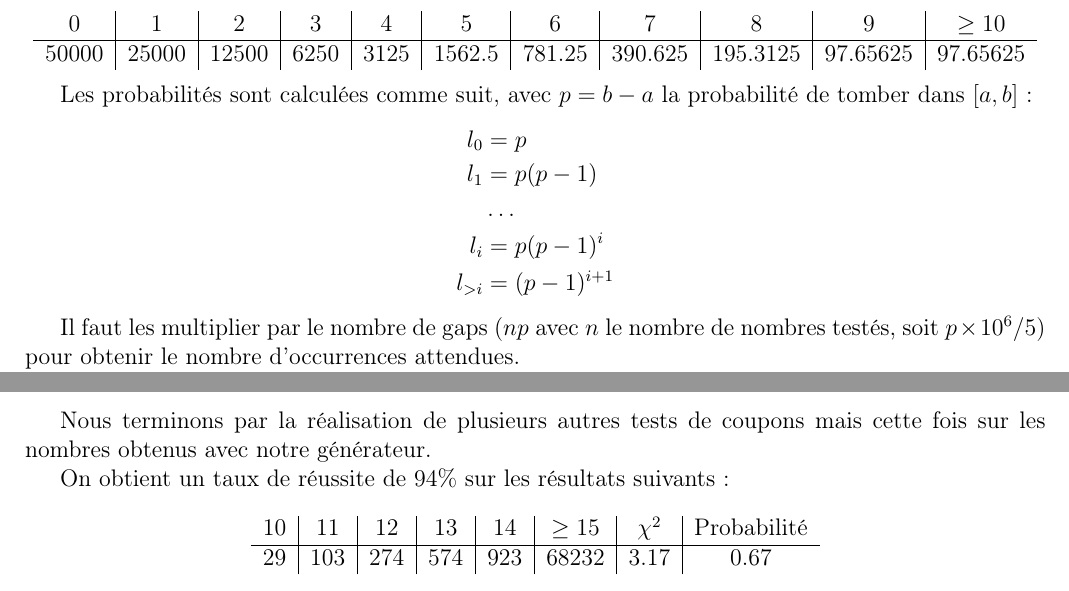
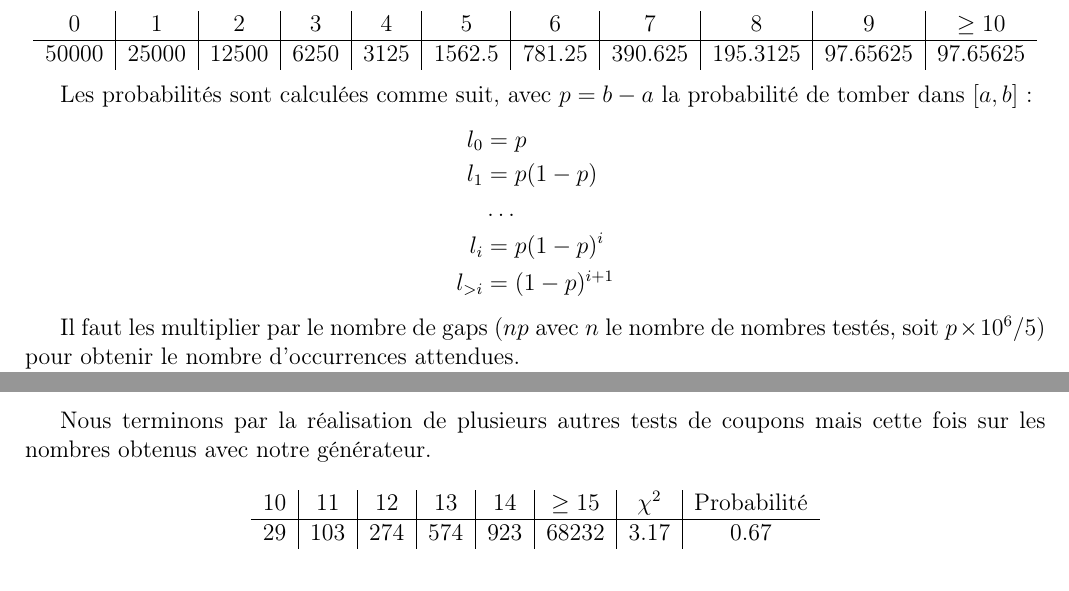
Before and after one commit to ghuysmans/pigen, a LaTeX document (rapport/rapport.tex): two parts of pages 2 and 4 of 4, joined at a grey line, cut so that both start at the same text. Compiled offline with pdfLaTeX.

Commit message:
Last minute changes

```diff
--- a/rapport/rapport.tex
+++ b/rapport/rapport.tex
@@ -74,10 +74,10 @@ Les probabilités sont calculées comme suit,
 avec $p=b-a$ la probabilité de tomber dans $[a,b]$ :
 \begin{align*}
 	l_0 &= p \\
-	l_1 &= p(p-1) \\
+	l_1 &= p(1-p) \\
 	& \dots \\
-	l_i &= p(p-1)^i\\
-	l_{>i} &= (p-1)^{i+1}
+	l_i &= p(1-p)^i\\
+	l_{>i} &= (1-p)^{i+1}
 \end{align*}
 
 Il faut les multiplier par le nombre de gaps
@@ -278,8 +278,6 @@ $0$ & $1$ & $2$ & $3$ & $4$ & $5$ & $6$ & $7$ & $8$ & $9$ & $\geq 10$ &
 Nous terminons par la réalisation de plusieurs autres tests de coupons mais
 cette fois sur les nombres obtenus avec notre générateur.
 
-On obtient un taux de réussite de $94\%$ sur les résultats suivants :
-
 \begin{center}
 \begin{tabular}{c|c|c|c|c|c|c|c}
 10 & 11 & 12 & 13 & 14 & $\geq 15$ & $\chi^2$ & Probabilité \\ \hline
```
